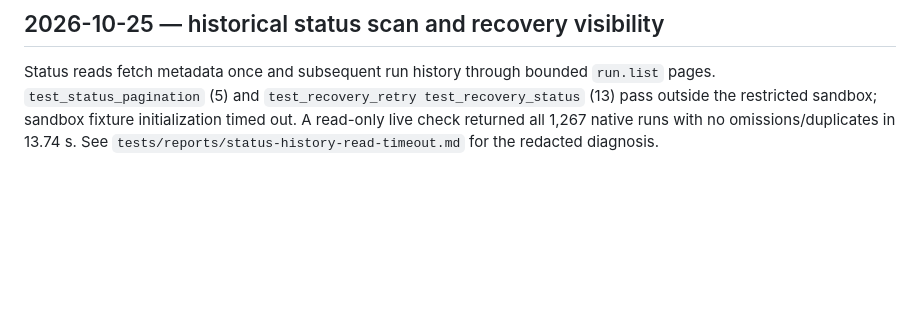
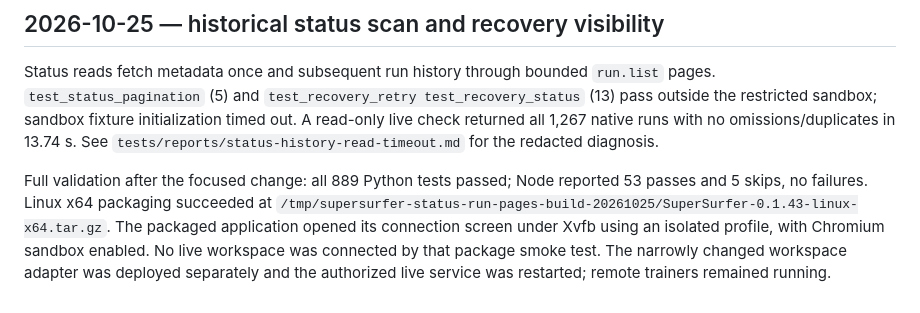
Before and after one commit to Duisterhof/SuperSurfer, a Markdown page: VALIDATION.md, the part around the change. Rendered like a GitHub page; blank space fills up the shorter version.

Commit message:
Record full suite and isolated Linux package validation

```diff
--- a/VALIDATION.md
+++ b/VALIDATION.md
@@ -1530,3 +1530,11 @@ Status reads fetch metadata once and subsequent run history through bounded
 sandbox; sandbox fixture initialization timed out. A read-only live check returned
 all 1,267 native runs with no omissions/duplicates in 13.74 s. See
 `tests/reports/status-history-read-timeout.md` for the redacted diagnosis.
+
+Full validation after the focused change: all 889 Python tests passed; Node
+reported 53 passes and 5 skips, no failures. Linux x64 packaging succeeded at
+`/tmp/supersurfer-status-run-pages-build-20261025/SuperSurfer-0.1.43-linux-x64.tar.gz`.
+The packaged application opened its connection screen under Xvfb using an isolated
+profile, with Chromium sandbox enabled. No live workspace was connected by that
+package smoke test. The narrowly changed workspace adapter was deployed separately
+and the authorized live service was restarted; remote trainers remained running.
```
